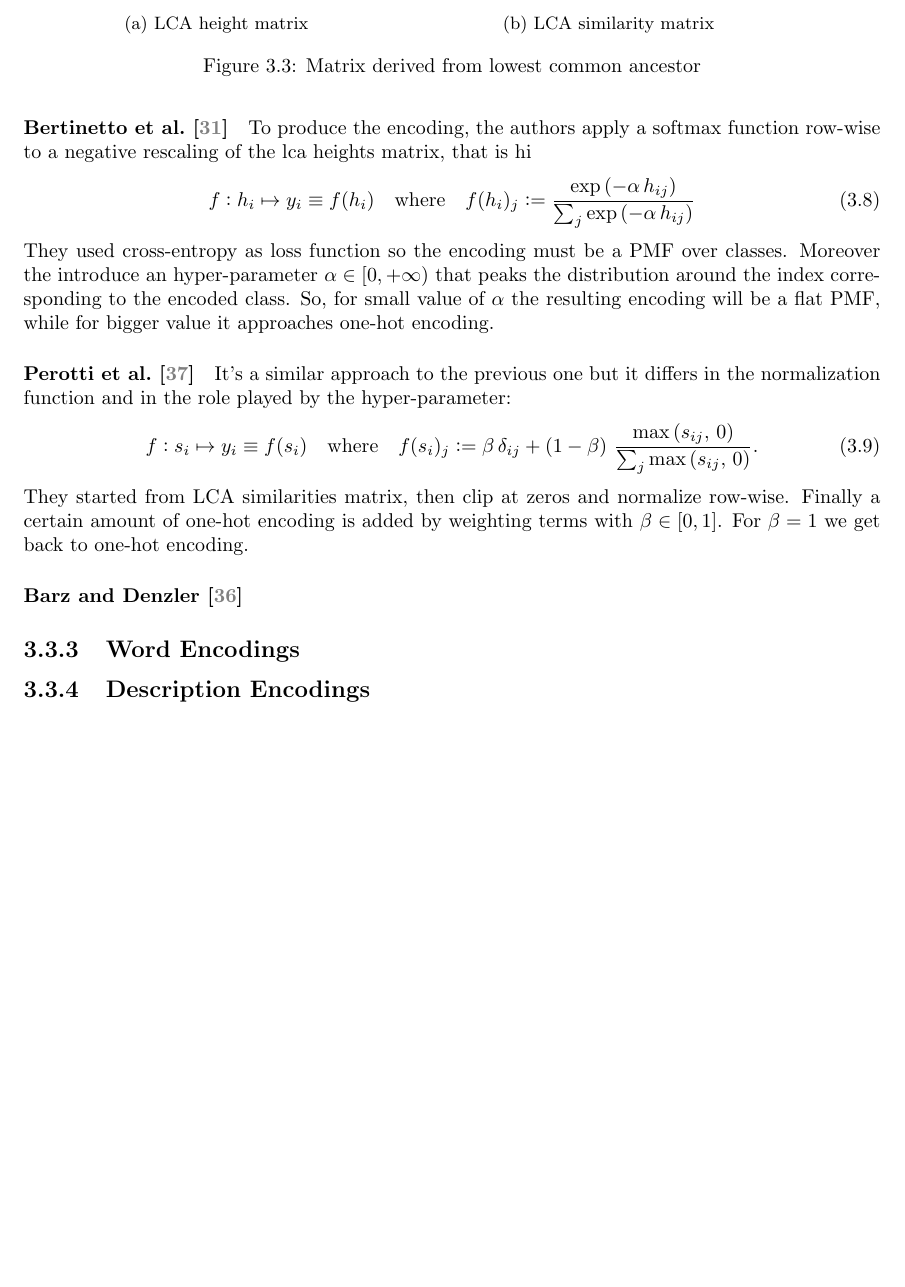
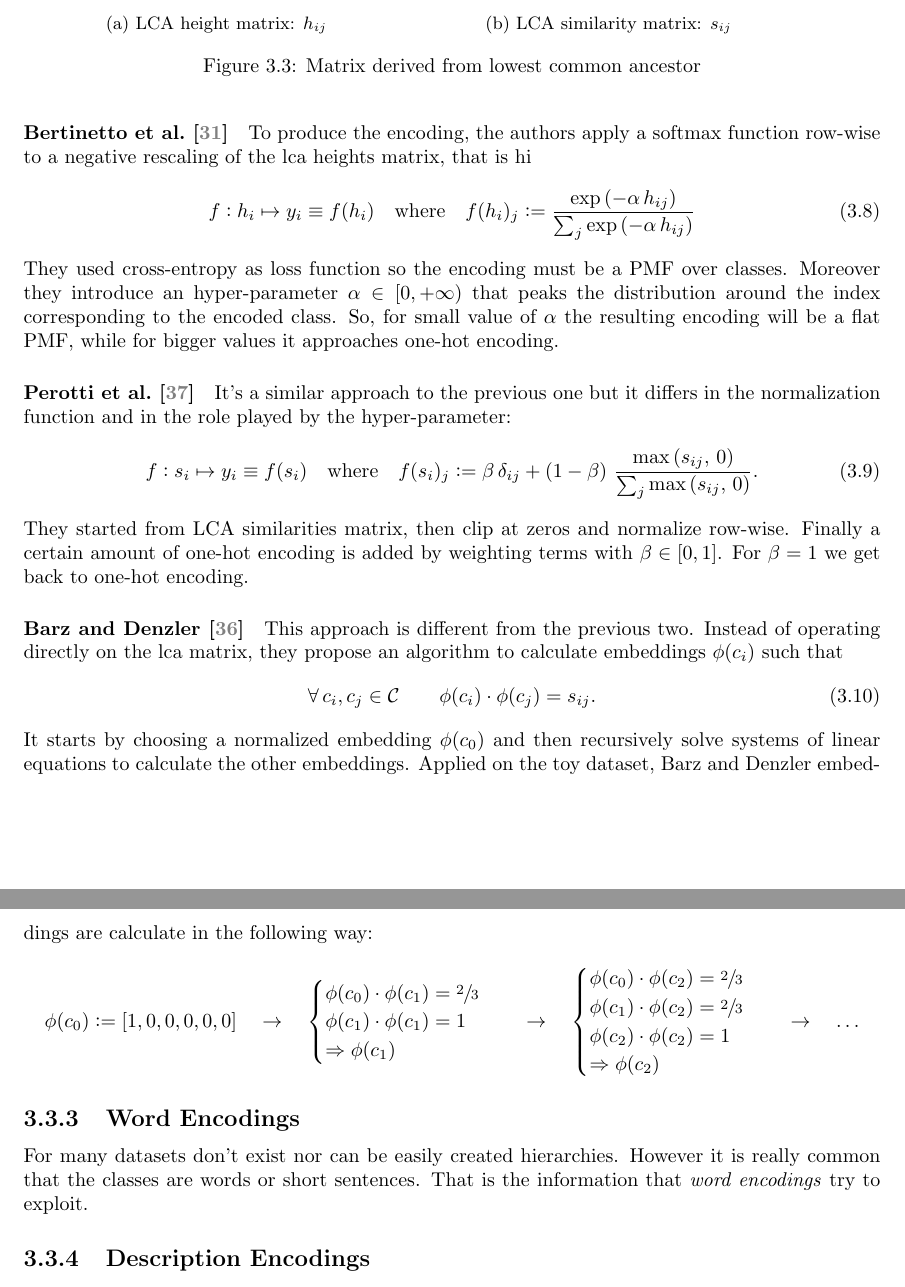
Before and after one commit to S1M0N38/master-thesis, a LaTeX thesis (thesis/main.tex, which reads thesis/chapters/3_injecting_semantic_information.tex): part of page 16 of 28 before the commit and two parts of pages 16 and 17 of 29 after it, the two joined at a grey line, cut so that both start at the same text, the shorter picture padded with empty space. Compiled offline with pdfLaTeX; a LaTeX package or settings file that is missing is left out.

Commit message:
Add Barz and Denzler hier encoding

```diff
--- a/thesis/chapters/3_injecting_semantic_information.tex
+++ b/thesis/chapters/3_injecting_semantic_information.tex
@@ -232,12 +232,12 @@ lca similarities~(\Cref{fig:lca-similarity-matrix}).
 \begin{figure}[htbp]
   \begin{subfigure}{0.45\textwidth}
     \ctikzfig{3_lca-heights}
-    \caption{LCA height matrix}
+    \caption{LCA height matrix: $h_{ij}$}
     \label{fig:lca-height-matrix}
   \end{subfigure}
   \begin{subfigure}{0.45\textwidth}
     \ctikzfig{4_lca-similarities}
-    \caption{LCA similarity matrix}
+    \caption{LCA similarity matrix: $s_{ij}$}
     \label{fig:lca-similarity-matrix}
   \end{subfigure}
   \caption{Matrix derived from \acrlong{lca}}
@@ -254,10 +254,10 @@ negative rescaling of the lca heights matrix, that is hi
   \label{eq:mbm-hierarchical-encoding}
 \end{equation}
 They used cross-entropy as loss function so the encoding must be a
-\acrshort{pmf} over classes. Moreover the introduce an hyper-parameter $\alpha
+\acrshort{pmf} over classes. Moreover they introduce an hyper-parameter $\alpha
 \in [0, +\infty)$ that peaks the distribution around the index corresponding to
 the encoded class. So, for small value of $\alpha$ the resulting encoding will
-be a flat \acrshort{pmf}, while for bigger value it approaches one-hot
+be a flat \acrshort{pmf}, while for bigger values it approaches one-hot
 encoding.
 
 \paragraph{Perotti et al.~\cite{BeyondOneHotPerott2023}} It's a similar
@@ -276,15 +276,42 @@ normalize row-wise. Finally a certain amount of one-hot encoding is added by
 weighting terms with $\beta \in [0, 1]$. For $\beta = 1$ we get back to one-hot
 encoding.
 
-\paragraph{Barz and Denzler~\cite{HierarchyBasedBarz2018}}
-% TODO: a bit different from the others
-% TODO: read the article and resume the system of equation to solve
-
-%TODO: 30/08
+\paragraph{Barz and Denzler~\cite{HierarchyBasedBarz2018}} This approach is
+different from the previous two. Instead of operating directly on the lca
+matrix, they propose an algorithm to calculate embeddings $\phi(c_i)$ such that
+\begin{equation}
+  \forall \, c_i, c_j \in \mathcal{C} \qquad
+  \phi(c_i) \cdot \phi(c_j) = s_{ij}.
+  \label{eq:bd-hierarchical-encoding}
+\end{equation}
+It starts by choosing a normalized embedding $\phi(c_0)$ and then recursively
+solve systems of linear equations to calculate the other embeddings.
+Applied on the toy dataset, Barz and Denzler embeddings are calculate in the
+following way:
+\begin{equation*}
+  \phi{\left(c_0\right)} := \left[1, 0, 0, 0, 0, 0\right]
+  \quad \rightarrow \quad
+  \begin{cases}
+    \phi{\left(c_0\right)} \cdot \phi{\left(c_1\right)} = \sfrac{2}{3} \\
+    \phi{\left(c_1\right)} \cdot \phi{\left(c_1\right)} = 1 \\
+    \Rightarrow  \phi{\left(c_1\right)}
+  \end{cases}
+  \quad \rightarrow \quad
+  \begin{cases}
+    \phi{\left(c_0\right)} \cdot \phi{\left(c_2\right)} = \sfrac{2}{3} \\
+    \phi{\left(c_1\right)} \cdot \phi{\left(c_2\right)} = \sfrac{2}{3} \\
+    \phi{\left(c_2\right)} \cdot \phi{\left(c_2\right)} = 1 \\
+    \Rightarrow \phi{\left(c_2\right)}
+  \end{cases}
+  \quad \rightarrow \quad \ldots
+\end{equation*}
 
 \subsection{Word Encodings}
 \label{subsec:word-encoding}
-%TODO: 30/08
+For many datasets don't exist nor can be easily created hierarchies. However
+it is really common that the classes are words or short sentences. That is the
+information that \emph{word encodings} try to exploit.
+
 
 \subsection{Description Encodings}
 \label{subsec:description-encodings}
```
Also changed, not shown: thesis/chapters/3_injecting_semantic_information.tex (6 more changed lines).
